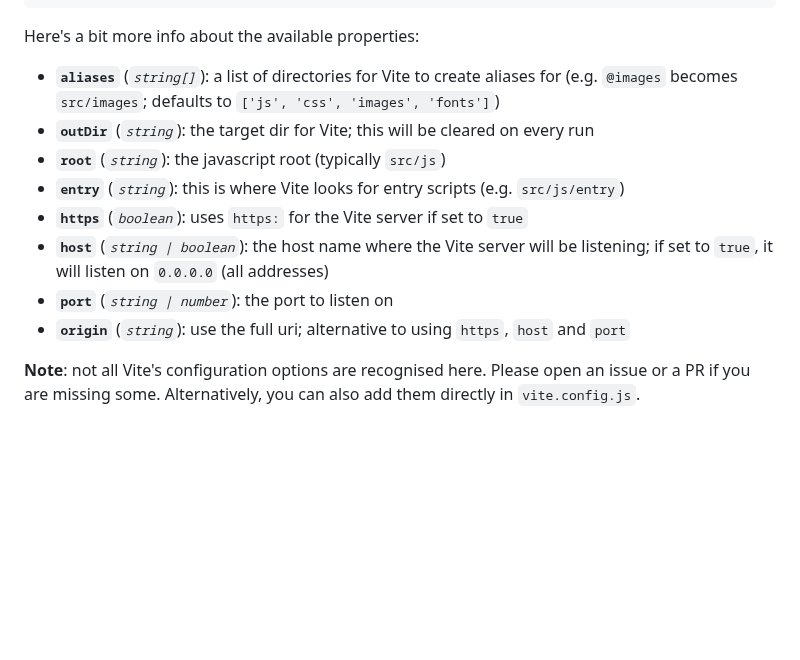
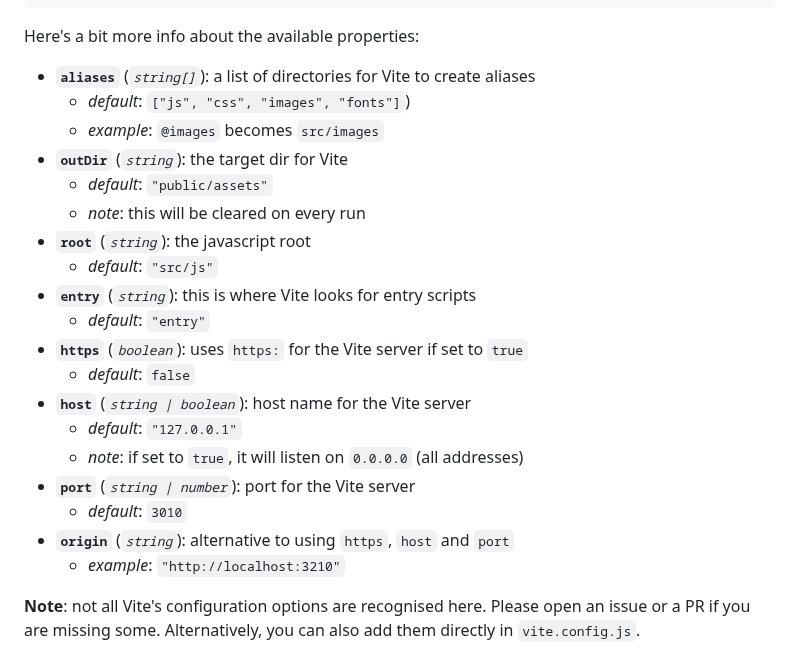
Before and after one commit to wout/lucky_vite, a Markdown page: README.md, the part around the change. Drawn GitHub-style; blank space fills up the shorter version.

Commit message:
docs: restructure configuration options

```diff
--- a/README.md
+++ b/README.md
@@ -178,14 +178,25 @@ Lucky and Vite share some information which is managed through the `config/lucky
 
 Here's a bit more info about the available properties:
 
-- **`aliases`** (_`string[]`_): a list of directories for Vite to create aliases for (e.g. `@images` becomes `src/images`; defaults to `['js', 'css', 'images', 'fonts']`)
-- **`outDir`** (_`string`_): the target dir for Vite; this will be cleared on every run
-- **`root`** (_`string`_): the javascript root (typically `src/js`)
-- **`entry`** (_`string`_): this is where Vite looks for entry scripts (e.g. `src/js/entry`)
+- **`aliases`** (_`string[]`_): a list of directories for Vite to create aliases
+  - _default_: `["js", "css", "images", "fonts"]`)
+  - _example_: `@images` becomes `src/images`
+- **`outDir`** (_`string`_): the target dir for Vite
+  - _default_: `"public/assets"`
+  - _note_: this will be cleared on every run
+- **`root`** (_`string`_): the javascript root
+  - _default_: `"src/js"`
+- **`entry`** (_`string`_): this is where Vite looks for entry scripts
+  - _default_: `"entry"`
 - **`https`** (_`boolean`_): uses `https:` for the Vite server if set to `true`
-- **`host`** (_`string | boolean`_): the host name where the Vite server will be listening; if set to `true`, it will listen on `0.0.0.0` (all addresses)
-- **`port`** (_`string | number`_): the port to listen on
-- **`origin`** (_`string`_): use the full uri; alternative to using `https`, `host` and `port`
+  - _default_: `false`
+- **`host`** (_`string | boolean`_): host name for the Vite server
+  - _default_: `"127.0.0.1"`
+  - _note_: if set to `true`, it will listen on `0.0.0.0` (all addresses)
+- **`port`** (_`string | number`_): port for the Vite server
+  - _default_: `3010`
+- **`origin`** (_`string`_): alternative to using `https`, `host` and `port`
+  - _example_: `"http://localhost:3210"`
 
 **Note**: not all Vite's configuration options are recognised here. Please open an issue or a PR if you are missing some. Alternatively, you can also add them directly in `vite.config.js`.
 
```
